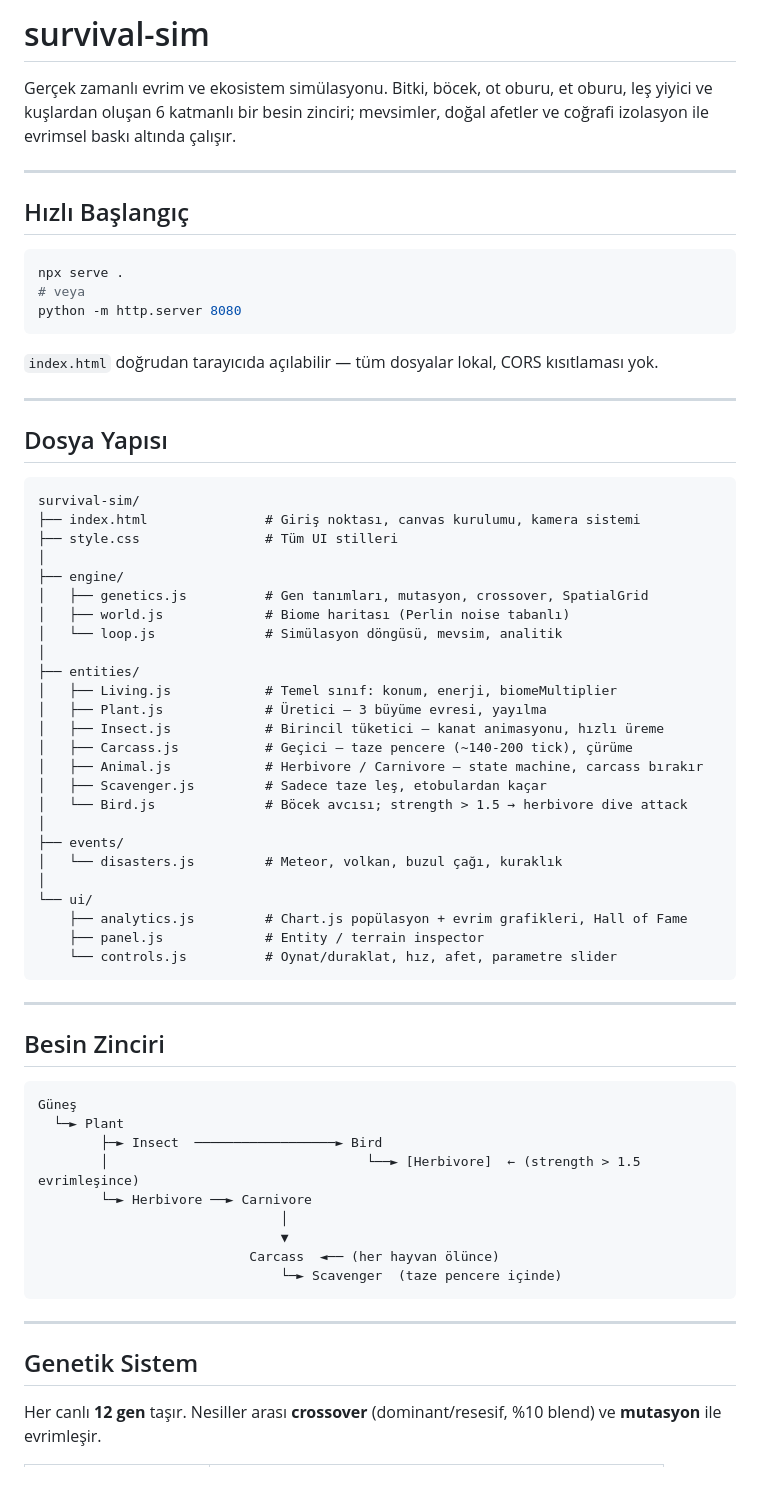
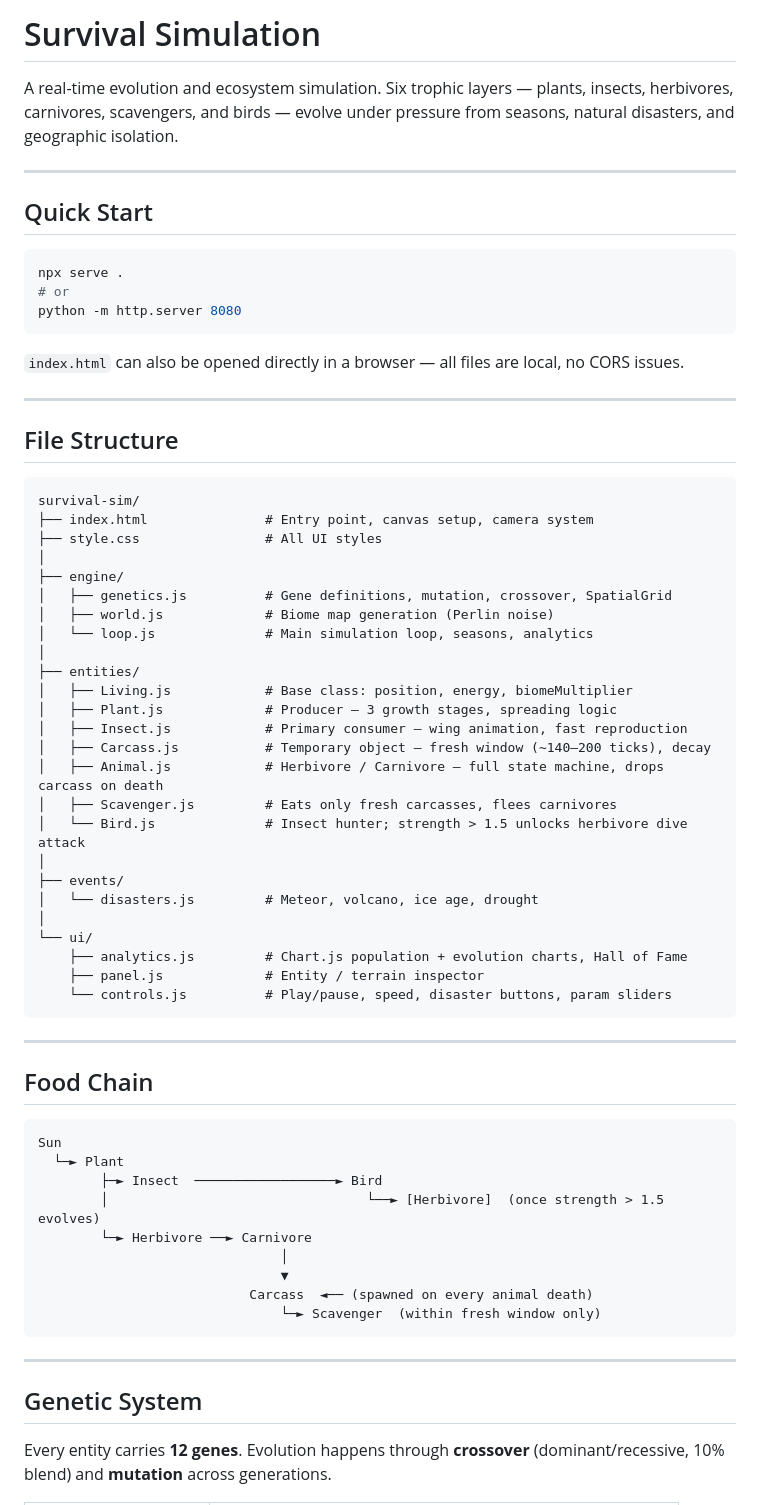
Before and after one commit to emregeylani/survival-sim, a Markdown page: README.md, the part around one of its changes. GitHub-like rendering; blank space fills up the shorter version.

````diff
--- a/README.md
+++ b/README.md
@@ -1,70 +1,70 @@
-# survival-sim
+# Survival Simulation
 
-Gerçek zamanlı evrim ve ekosistem simülasyonu. Bitki, böcek, ot oburu, et oburu, leş yiyici ve kuşlardan oluşan 6 katmanlı bir besin zinciri; mevsimler, doğal afetler ve coğrafi izolasyon ile evrimsel baskı altında çalışır.
+A real-time evolution and ecosystem simulation. Six trophic layers — plants, insects, herbivores, carnivores, scavengers, and birds — evolve under pressure from seasons, natural disasters, and geographic isolation.
 
 ---
 
-## Hızlı Başlangıç
+## Quick Start
 
 ```bash
 npx serve .
-# veya
+# or
 python -m http.server 8080
 ```
 
-`index.html` doğrudan tarayıcıda açılabilir — tüm dosyalar lokal, CORS kısıtlaması yok.
+`index.html` can also be opened directly in a browser — all files are local, no CORS issues.
 
 ---
 
-## Dosya Yapısı
+## File Structure
 
 ```
 survival-sim/
-├── index.html               # Giriş noktası, canvas kurulumu, kamera sistemi
-├── style.css                # Tüm UI stilleri
+├── index.html               # Entry point, canvas setup, camera system
+├── style.css                # All UI styles
 │
 ├── engine/
-│   ├── genetics.js          # Gen tanımları, mutasyon, crossover, SpatialGrid
-│   ├── world.js             # Biome haritası (Perlin noise tabanlı)
-│   └── loop.js              # Simülasyon döngüsü, mevsim, analitik
+│   ├── genetics.js          # Gene definitions, mutation, crossover, SpatialGrid
+│   ├── world.js             # Biome map generation (Perlin noise)
+│   └── loop.js              # Main simulation loop, seasons, analytics
 │
 ├── entities/
-│   ├── Living.js            # Temel sınıf: konum, enerji, biomeMultiplier
-│   ├── Plant.js             # Üretici — 3 büyüme evresi, yayılma
-│   ├── Insect.js            # Birincil tüketici — kanat animasyonu, hızlı üreme
-│   ├── Carcass.js           # Geçici — taze pencere (~140-200 tick), çürüme
-│   ├── Animal.js            # Herbivore / Carnivore — state machine, carcass bırakır
-│   ├── Scavenger.js         # Sadece taze leş, etobulardan kaçar
-│   └── Bird.js              # Böcek avcısı; strength > 1.5 → herbivore dive attack
+│   ├── Living.js            # Base class: position, energy, biomeMultiplier
+│   ├── Plant.js             # Producer — 3 growth stages, spreading logic
+│   ├── Insect.js            # Primary consumer — wing animation, fast reproduction
+│   ├── Carcass.js           # Temporary object — fresh window (~140–200 ticks), decay
+│   ├── Animal.js            # Herbivore / Carnivore — full state machine, drops carcass on death
+│   ├── Scavenger.js         # Eats only fresh carcasses, flees carnivores
+│   └── Bird.js              # Insect hunter; strength > 1.5 unlocks herbivore dive attack
 │
 ├── events/
-│   └── disasters.js         # Meteor, volkan, buzul çağı, kuraklık
+│   └── disasters.js         # Meteor, volcano, ice age, drought
 │
 └── ui/
-    ├── analytics.js         # Chart.js popülasyon + evrim grafikleri, Hall of Fame
+    ├── analytics.js         # Chart.js population + evolution charts, Hall of Fame
     ├── panel.js             # Entity / terrain inspector
-    └── controls.js          # Oynat/duraklat, hız, afet, parametre slider
+    └── controls.js          # Play/pause, speed, disaster buttons, param sliders
 ```
 
 ---
 
-## Besin Zinciri
+## Food Chain
 
 ```
-Güneş
+Sun
   └─► Plant
         ├─► Insect  ──────────────────► Bird
-        │                                 └──► [Herbivore]  ← (strength > 1.5 evrimleşince)
+        │                                 └──► [Herbivore]  (once strength > 1.5 evolves)
         └─► Herbivore ──► Carnivore
                                │
                                ▼
-                           Carcass  ◄── (her hayvan ölünce)
-                               └─► Scavenger  (taze pencere içinde)
+                           Carcass  ◄── (spawned on every animal death)
+                               └─► Scavenger  (within fresh window only)
 ```
 
 ---
 
-## Genetik Sistem
+## Genetic System
 
-Her canlı **12 gen** taşır. Nesiller arası **crossover** (dominant/resesif, %10 blend) ve **mutasyon** ile evrimleşir.
+Every entity carries **12 genes**. Evolution happens through **crossover** (dominant/recessive, 10% blend) and **mutation** across generations.
 
````
Also changed, not shown: other parts of README.md (+77 -76 lines).
